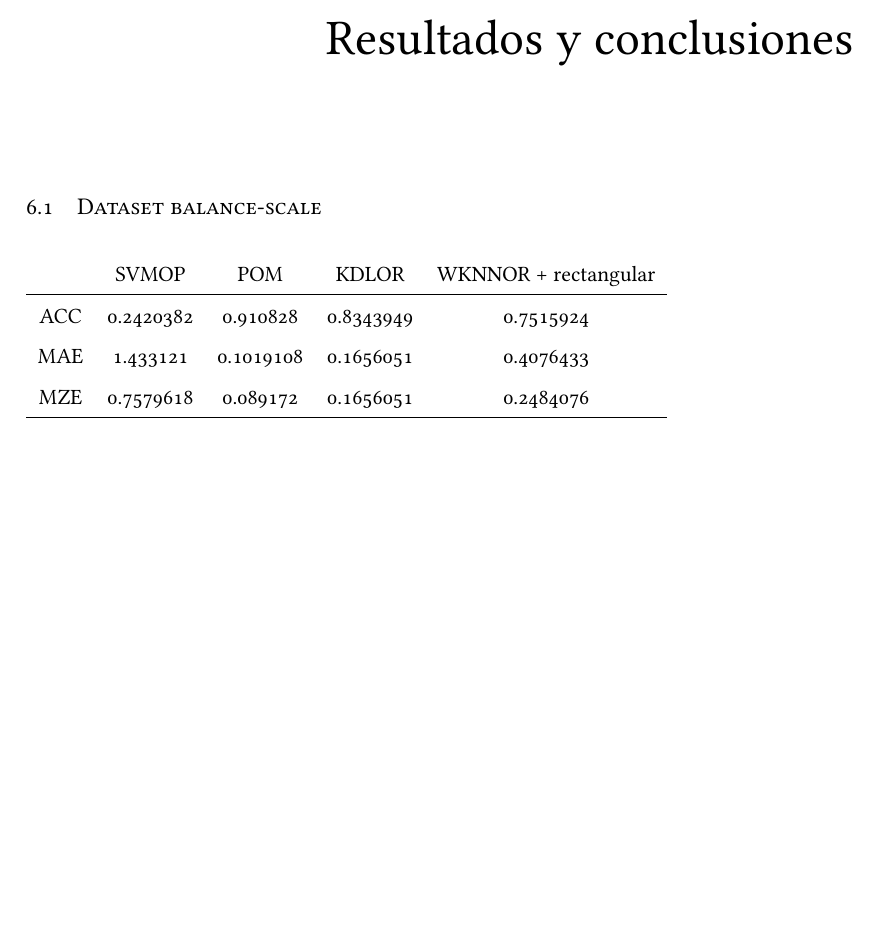
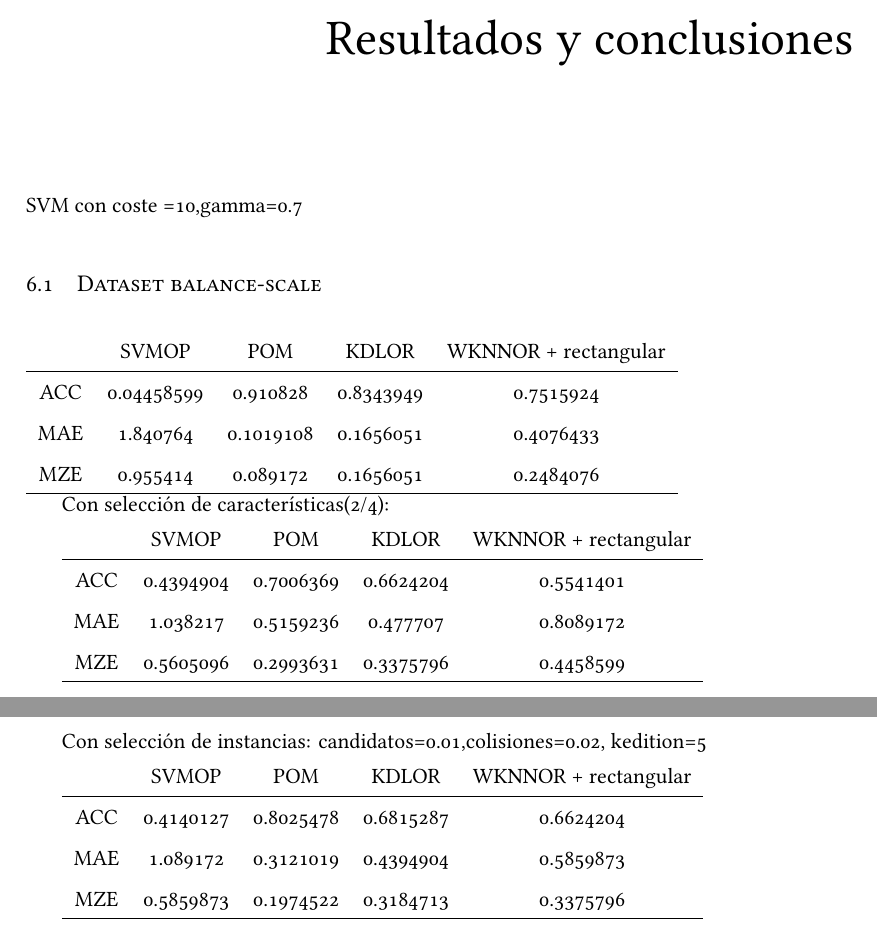
Before and after one commit to CristinaHG/TFM, a LaTeX thesis (Dissertate-Harvard-LaTeX/dissertation.tex, which reads Dissertate-Harvard-LaTeX/chapters/conclusion.tex): part of page 50 of 57 before the commit and two parts of pages 50 and 51 of 58 after it, the two joined at a grey line, cut so that both start at the same text, the shorter picture padded with empty space. Compiled offline with XeLaTeX.

Commit message:
adding feature selection results for balance set

```diff
--- a/Dissertate-Harvard-LaTeX/chapters/conclusion.tex
+++ b/Dissertate-Harvard-LaTeX/chapters/conclusion.tex
@@ -2,14 +2,36 @@
 \chapter{Resultados y conclusiones}
 \label{conclusion}
 
+SVM con coste =10,gamma=0.7
 \section{Dataset balance-scale}
 \begin{tabular}{ c c c c c }
 	& SVMOP & POM & KDLOR & WKNNOR + rectangular \\
 	\hline
-ACC &	0.2420382 & 0.910828 & 0.8343949 & 0.7515924\\
-MAE &	1.433121 & 0.1019108 & 0.1656051 & 0.4076433\\
-MZE &	0.7579618 & 0.089172 & 0.1656051 & 0.2484076 \\
+ACC &	0.04458599 & 0.910828 & 0.8343949 & 0.7515924\\
+MAE &	1.840764 & 0.1019108 & 0.1656051 & 0.4076433\\
+MZE &	0.955414 & 0.089172 & 0.1656051 & 0.2484076 \\
 	\hline
+\end{tabular}
 
+Con selección de características(2/4):
 
+\begin{tabular}{ c c c c c }
+	& SVMOP & POM & KDLOR & WKNNOR + rectangular \\
+	\hline
+	ACC &	0.4394904 & 0.7006369 & 0.6624204  & 0.5541401 \\
+	MAE &	1.038217 & 0.5159236 & 0.477707  & 0.8089172 \\
+	MZE &	0.5605096 & 0.2993631 & 0.3375796  & 0.4458599  \\
+	\hline
 \end{tabular}
+
+Con selección de instancias:
+candidatos=0.01,colisiones=0.02, kedition=5
+
+\begin{tabular}{ c c c c c }
+	& SVMOP & POM & KDLOR & WKNNOR + rectangular \\
+	\hline
+	ACC &	0.4140127 & 0.8025478 & 0.6815287  & 0.6624204 \\
+	MAE &	1.089172 & 0.3121019 & 0.4394904  & 0.5859873 \\
+	MZE &	0.5859873 & 0.1974522 & 0.3184713  & 0.3375796  \\
+	\hline
+\end{tabular}
```
Also changed, not shown: Dissertate-Harvard-LaTeX/dissertation.pdf.
